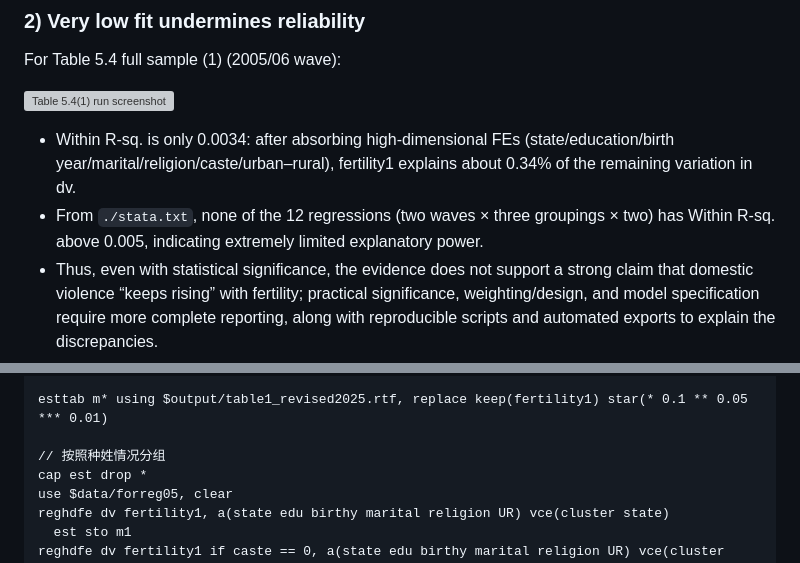
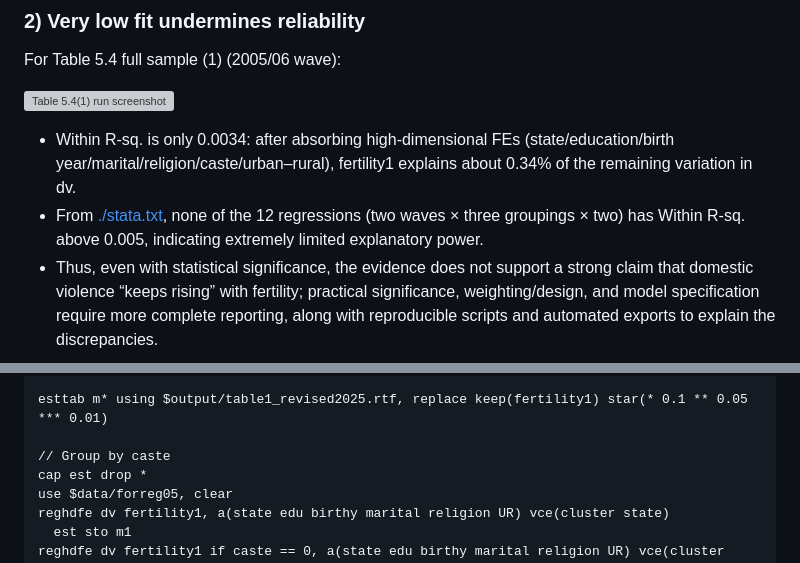
Before and after one commit to zouzhekang/YJYpaper, a Markdown page: Yang's self-review/Self-reivew README.md, 2 parts joined by grey strips. Rendered like a GitHub page; grey boxes are pictures that could not be loaded.

```diff
--- a/Yang's self-review/Self-reivew README.md
+++ b/Yang's self-review/Self-reivew README.md
@@ -520,7 +525,7 @@ For Table 5.4 full sample (1) (2005/06 wave):
 ![Table 5.4(1) run screenshot](./table5.4run.png)
 
 - Within R-sq. is only 0.0034: after absorbing high-dimensional FEs (state/education/birth year/marital/religion/caste/urban–rural), fertility1 explains about 0.34% of the remaining variation in dv.
-- From `./stata.txt`, none of the 12 regressions (two waves × three groupings × two) has Within R-sq. above 0.005, indicating extremely limited explanatory power.
+- From [./stata.txt](./stata.txt), none of the 12 regressions (two waves × three groupings × two) has Within R-sq. above 0.005, indicating extremely limited explanatory power.
 - Thus, even with statistical significance, the evidence does not support a strong claim that domestic violence “keeps rising” with fertility; practical significance, weighting/design, and model specification require more complete reporting, along with reproducible scripts and automated exports to explain the discrepancies.
 
 Takeaways:
@@ -566,7 +571,7 @@ esttab m*, keep(fertility1) star(* 0.1 ** 0.05 *** 0.01) title("table 5.4")
 
 esttab m* using $output/table1_revised2025.rtf, replace keep(fertility1) star(* 0.1 ** 0.05 *** 0.01)
 
-// 按照种姓情况分组
+// Group by caste
 cap est drop *
 use $data/forreg05, clear
 reghdfe dv fertility1, a(state edu birthy marital religion UR) vce(cluster state)
```
Also changed, not shown: other parts of Yang's self-review/Self-reivew README.md (+15 -13 lines).
